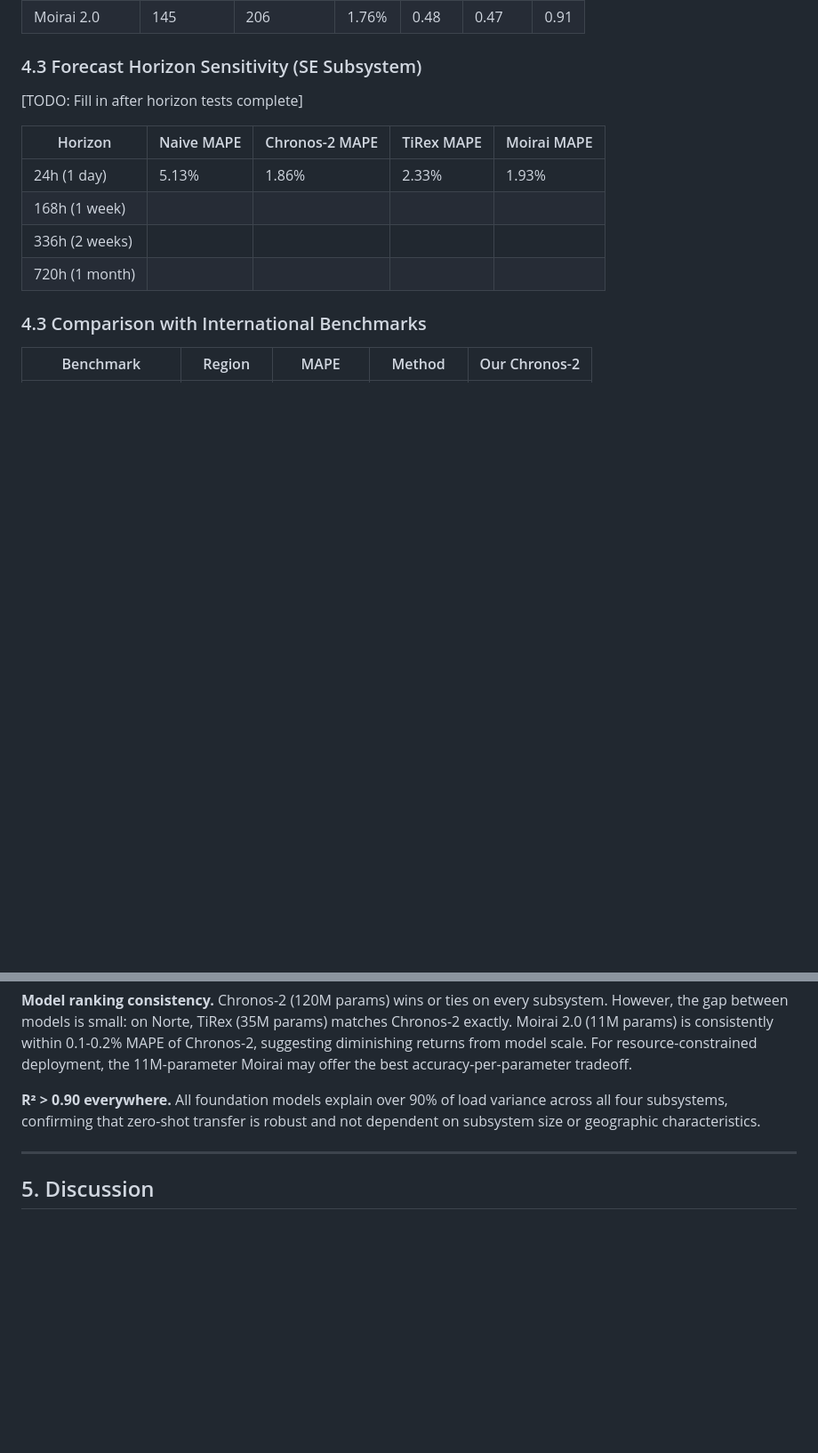
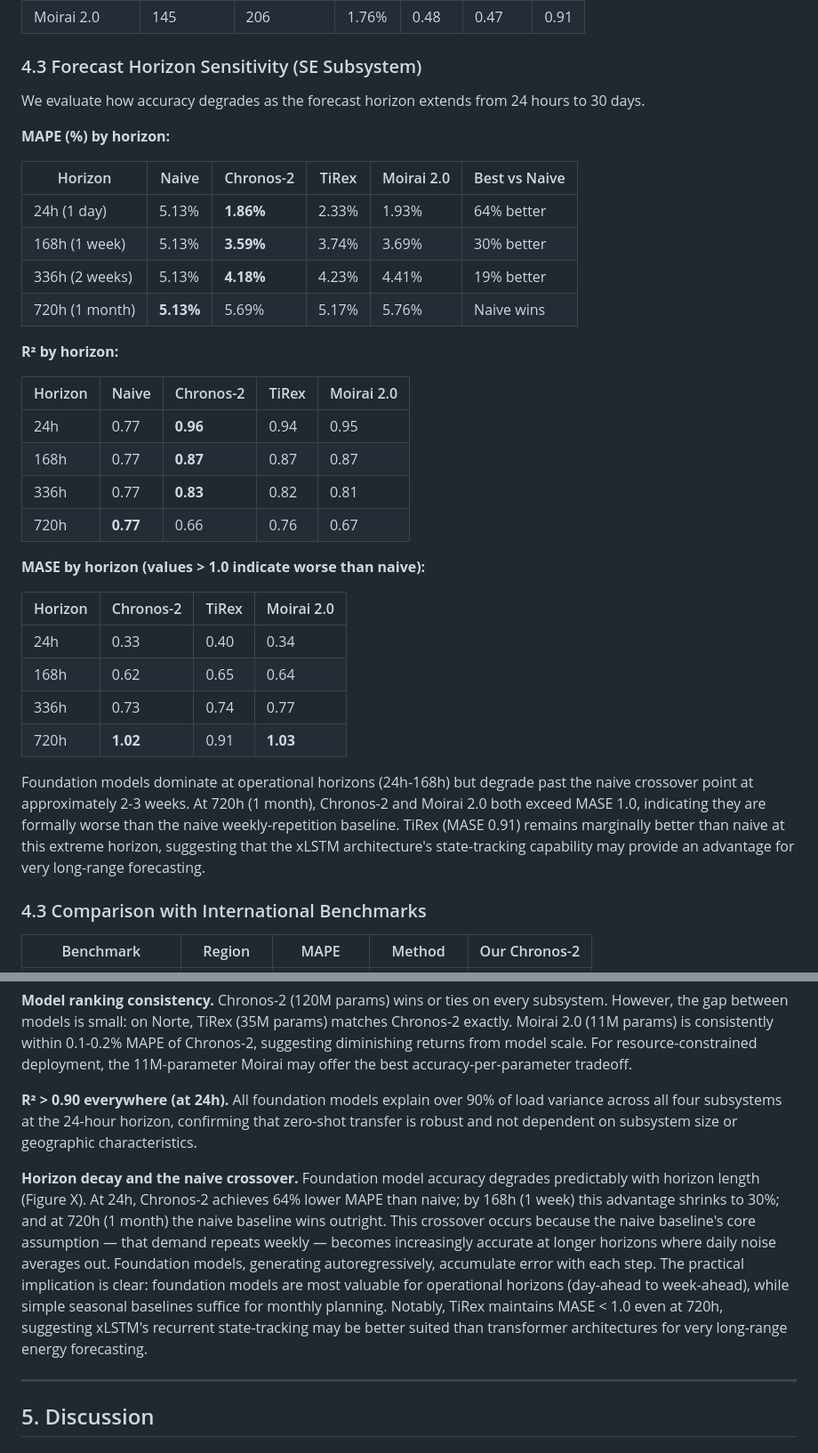
Before and after one commit to nelsonbarlow/brazil-energy-forecast, a Markdown page: DRAFT_PAPER.md, 2 parts joined by grey strips. Shown at 89% size. Drawn GitHub-style; blank space fills up the shorter version.

Commit message:
docs: add horizon sensitivity results and analysis
24h->720h decay curve shows naive crossover at ~2-3 weeks.
TiRex maintains MASE<1.0 at 720h, suggesting xLSTM advantage
for long-range forecasting. Updated conclusion.

Co-Authored-By: Claude Opus 4.6 (1M context) <noreply@anthropic.com>

```diff
--- a/DRAFT_PAPER.md
+++ b/DRAFT_PAPER.md
@@ -152,14 +152,36 @@ All four subsystems show consistent improvement over the naive baseline.
 
 ### 4.3 Forecast Horizon Sensitivity (SE Subsystem)
 
-[TODO: Fill in after horizon tests complete]
+We evaluate how accuracy degrades as the forecast horizon extends from 24 hours to 30 days.
 
-| Horizon | Naive MAPE | Chronos-2 MAPE | TiRex MAPE | Moirai MAPE |
-|---------|-----------|----------------|------------|-------------|
-| 24h (1 day) | 5.13% | 1.86% | 2.33% | 1.93% |
-| 168h (1 week) | | | | |
-| 336h (2 weeks) | | | | |
-| 720h (1 month) | | | | |
+**MAPE (%) by horizon:**
+
+| Horizon | Naive | Chronos-2 | TiRex | Moirai 2.0 | Best vs Naive |
+|---------|-------|-----------|-------|------------|---------------|
+| 24h (1 day) | 5.13% | **1.86%** | 2.33% | 1.93% | 64% better |
+| 168h (1 week) | 5.13% | **3.59%** | 3.74% | 3.69% | 30% better |
+| 336h (2 weeks) | 5.13% | **4.18%** | 4.23% | 4.41% | 19% better |
+| 720h (1 month) | **5.13%** | 5.69% | 5.17% | 5.76% | Naive wins |
+
+**R² by horizon:**
+
+| Horizon | Naive | Chronos-2 | TiRex | Moirai 2.0 |
+|---------|-------|-----------|-------|------------|
+| 24h | 0.77 | **0.96** | 0.94 | 0.95 |
+| 168h | 0.77 | **0.87** | 0.87 | 0.87 |
+| 336h | 0.77 | **0.83** | 0.82 | 0.81 |
+| 720h | **0.77** | 0.66 | 0.76 | 0.67 |
+
+**MASE by horizon (values > 1.0 indicate worse than naive):**
+
+| Horizon | Chronos-2 | TiRex | Moirai 2.0 |
+|---------|-----------|-------|------------|
+| 24h | 0.33 | 0.40 | 0.34 |
+| 168h | 0.62 | 0.65 | 0.64 |
+| 336h | 0.73 | 0.74 | 0.77 |
+| 720h | **1.02** | 0.91 | **1.03** |
+
+Foundation models dominate at operational horizons (24h-168h) but degrade past the naive crossover point at approximately 2-3 weeks. At 720h (1 month), Chronos-2 and Moirai 2.0 both exceed MASE 1.0, indicating they are formally worse than the naive weekly-repetition baseline. TiRex (MASE 0.91) remains marginally better than naive at this extreme horizon, suggesting that the xLSTM architecture's state-tracking capability may provide an advantage for very long-range forecasting.
 
 ### 4.3 Comparison with International Benchmarks
 
@@ -186,7 +208,9 @@ All four subsystems show consistent improvement over the naive baseline.
 
 **Model ranking consistency.** Chronos-2 (120M params) wins or ties on every subsystem. However, the gap between models is small: on Norte, TiRex (35M params) matches Chronos-2 exactly. Moirai 2.0 (11M params) is consistently within 0.1-0.2% MAPE of Chronos-2, suggesting diminishing returns from model scale. For resource-constrained deployment, the 11M-parameter Moirai may offer the best accuracy-per-parameter tradeoff.
 
-**R² > 0.90 everywhere.** All foundation models explain over 90% of load variance across all four subsystems, confirming that zero-shot transfer is robust and not dependent on subsystem size or geographic characteristics.
+**R² > 0.90 everywhere (at 24h).** All foundation models explain over 90% of load variance across all four subsystems at the 24-hour horizon, confirming that zero-shot transfer is robust and not dependent on subsystem size or geographic characteristics.
+
+**Horizon decay and the naive crossover.** Foundation model accuracy degrades predictably with horizon length (Figure X). At 24h, Chronos-2 achieves 64% lower MAPE than naive; by 168h (1 week) this advantage shrinks to 30%; and at 720h (1 month) the naive baseline wins outright. This crossover occurs because the naive baseline's core assumption — that demand repeats weekly — becomes increasingly accurate at longer horizons where daily noise averages out. Foundation models, generating autoregressively, accumulate error with each step. The practical implication is clear: foundation models are most valuable for operational horizons (day-ahead to week-ahead), while simple seasonal baselines suffice for monthly planning. Notably, TiRex maintains MASE < 1.0 even at 720h, suggesting xLSTM's recurrent state-tracking may be better suited than transformer architectures for very long-range energy forecasting.
 
 ---
 
```
Also changed, not shown: other parts of DRAFT_PAPER.md (+1 -1 lines).
